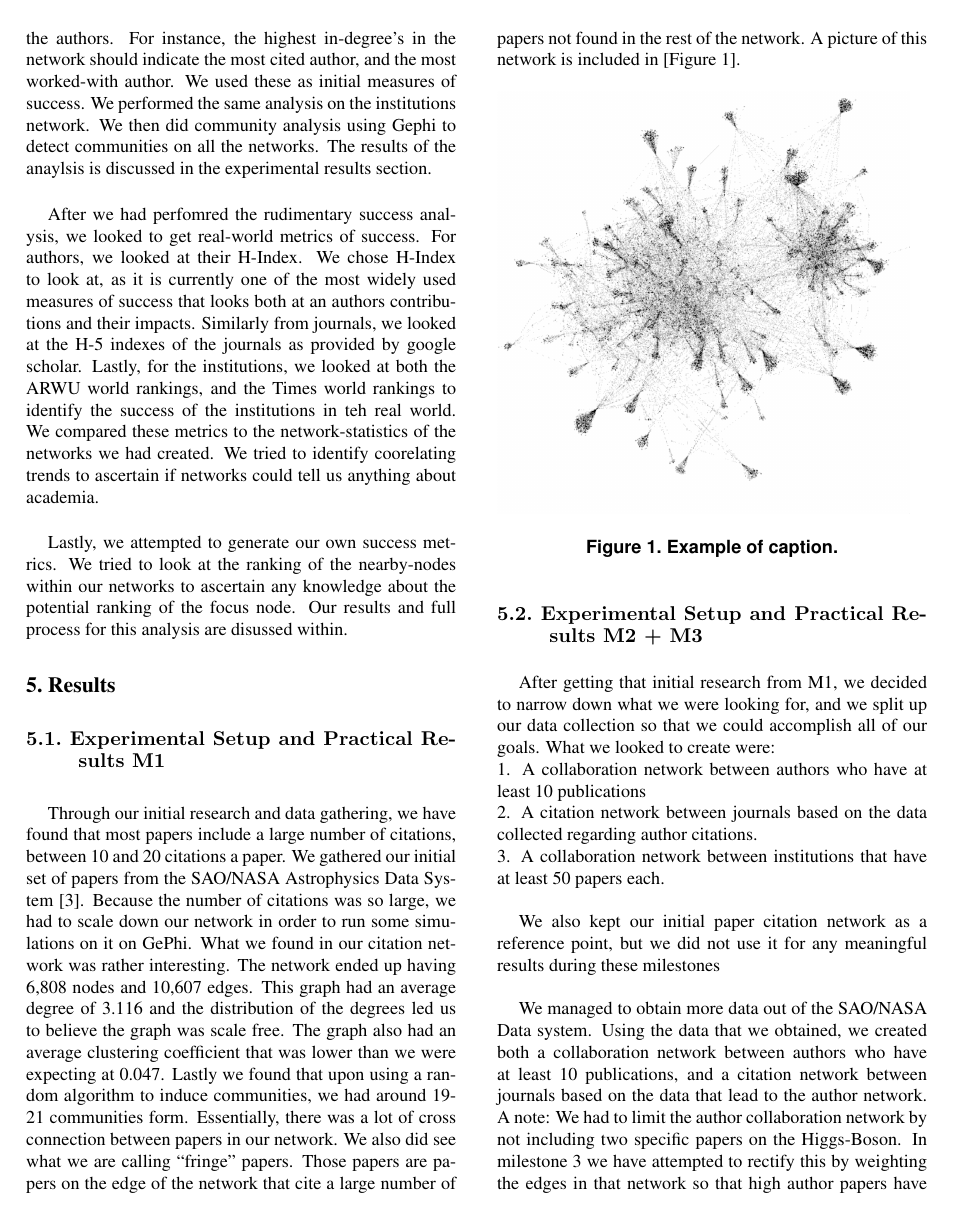
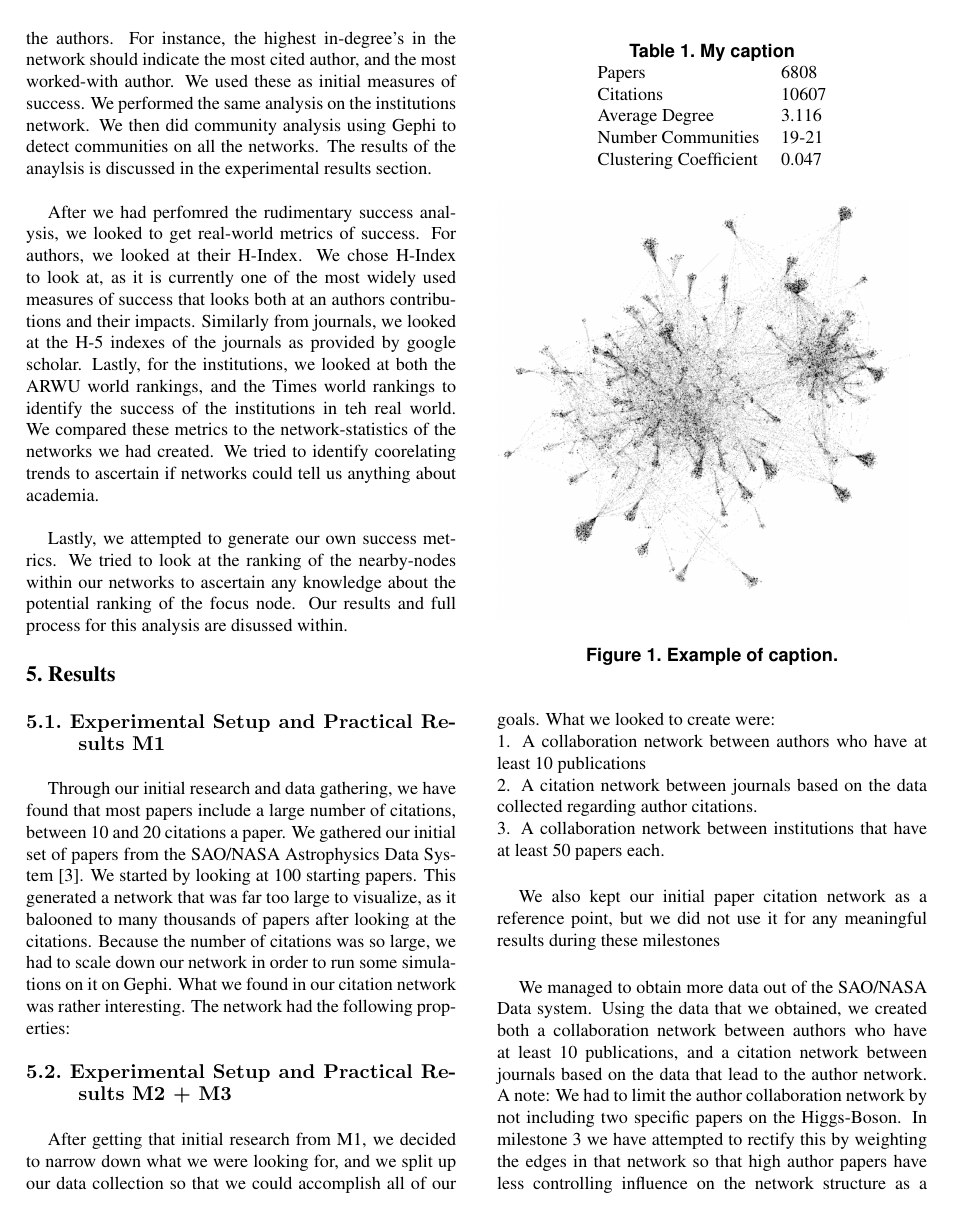
Before and after one commit to dlareau/18755_final_paper, a LaTeX paper (latex8.tex): page 3 of 8. Compiled offline with pdfLaTeX.

Commit message:
With a table

```diff
--- a/latex8.tex
+++ b/latex8.tex
@@ -97,7 +97,19 @@ Lastly, we attempted to generate our own success metrics. We tried to look at th
 \Section{Results}
 
 \SubSection{Experimental Setup and Practical Results M1}
-Through our initial research and data gathering, we have found that most papers include a large number of citations, between 10 and 20 citations a paper. We gathered our initial set of papers from the SAO/NASA Astrophysics Data System [3]. Because the number of citations was so large, we had to scale down our network in order to run some simulations on it on GePhi. What we found in our citation network was rather interesting. The network ended up having 6,808 nodes and 10,607 edges. This graph had an average degree of 3.116 and the distribution of the degrees led us to believe the graph was scale free. The graph also had an average clustering coefficient that was lower than we were expecting at 0.047. Lastly we found that upon using a random algorithm to induce communities, we had around 19-21 communities form. Essentially, there was a lot of cross connection between papers in our network. We also did see what we are calling “fringe” papers. Those papers are papers on the edge of the network that cite a large number of papers not found in the rest of the network. A picture of this network is included in [Figure 1].
+Through our initial research and data gathering, we have found that most papers include a large number of citations, between 10 and 20 citations a paper. We gathered our initial set of papers from the SAO/NASA Astrophysics Data System [3]. We started by looking at 100  starting papers. This generated a network that was far too large to visualize, as it balooned to many thousands of papers after looking at the citations. Because the number of citations was so large, we had to scale down our network in order to run some simulations on it on Gephi. What we found in our citation network was rather interesting. The network had the following properties:
+\begin{table}[]
+\centering
+\caption{My caption}
+\label{my-label}
+\begin{tabular}{ll}
+Papers                 & 6808  \\
+Citations              & 10607 \\
+Average Degree         & 3.116 \\
+Number Communities     & 19-21 \\
+Clustering Coefficient & 0.047
+\end{tabular}
+\end{table}
 
 \begin{figure}[h]
    \includegraphics[width=8cm]{figure1.png}
```
